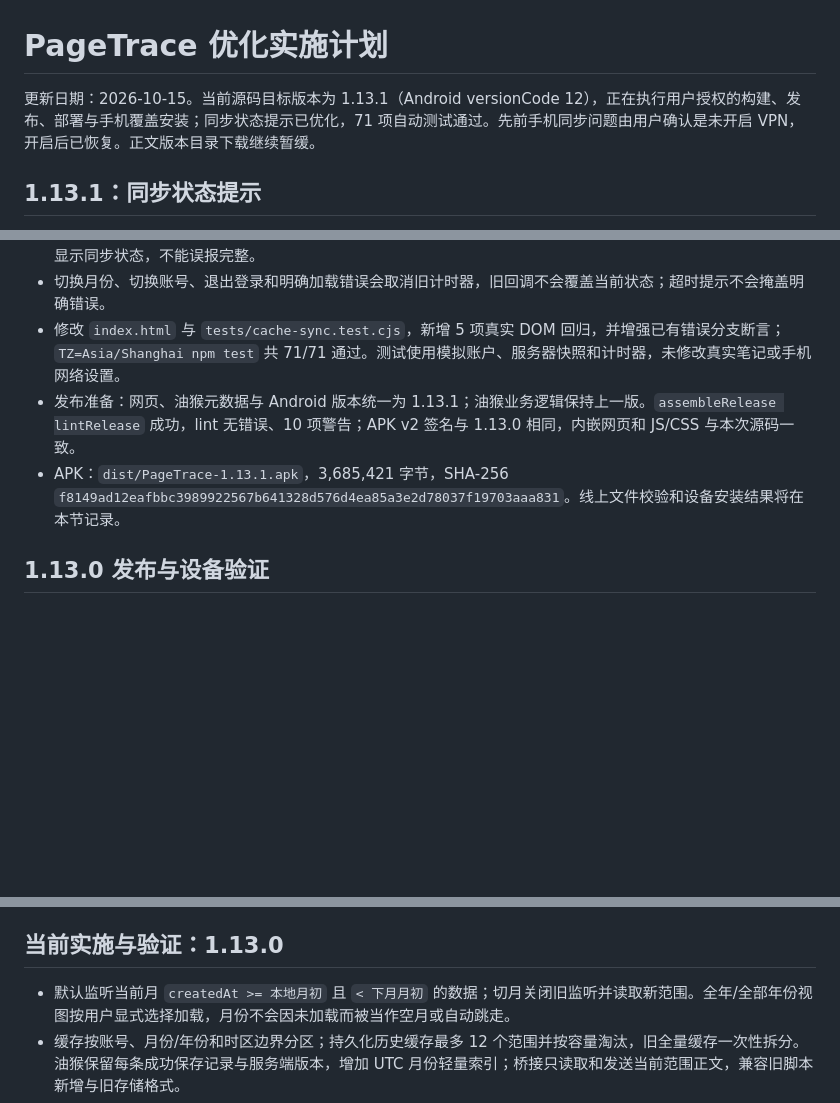
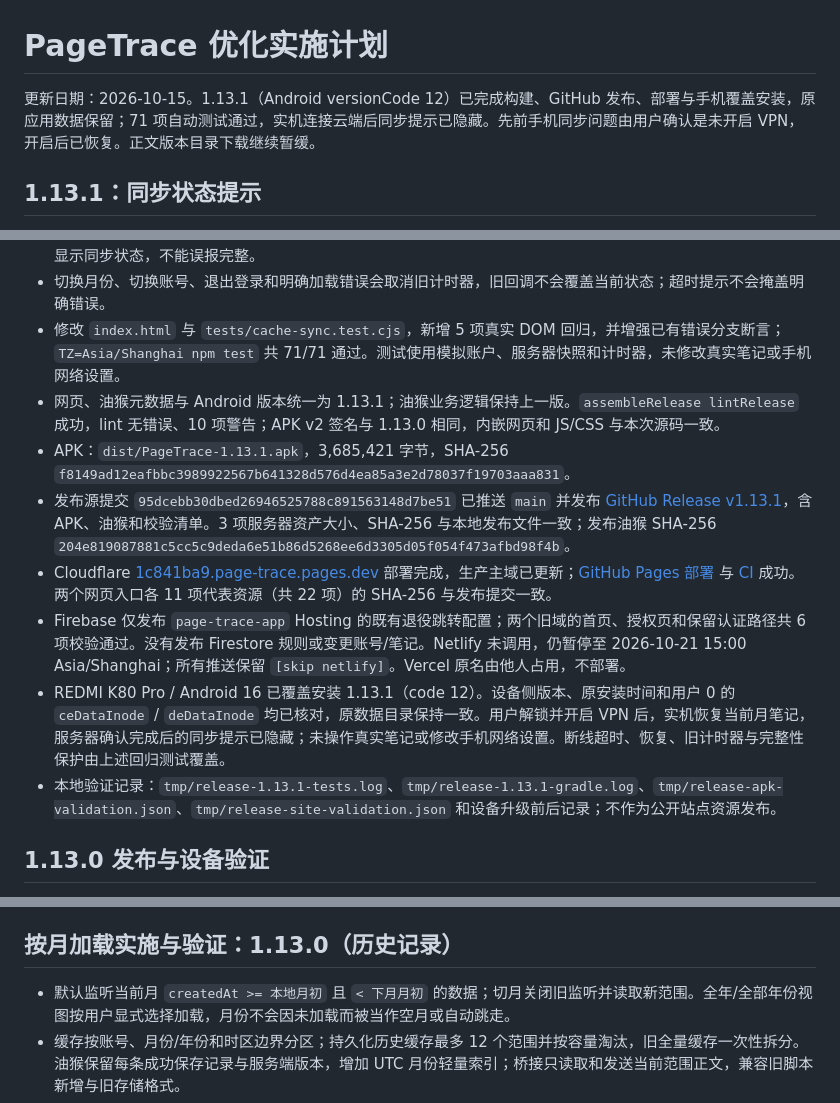
Before and after one commit to yuzhounh/page-trace, a Markdown page: review/implementation_plan.md, 3 parts joined by grey strips. GitHub-like rendering; blank space fills up the shorter version.

Commit message:
Record PageTrace 1.13.1 deployment and data-preserving install [skip netlify]

```diff
--- a/review/implementation_plan.md
+++ b/review/implementation_plan.md
@@ -1,6 +1,6 @@
 # PageTrace 优化实施计划
 
-更新日期：2026-10-15。当前源码目标版本为 1.13.1（Android versionCode 12），正在执行用户授权的构建、发布、部署与手机覆盖安装；同步状态提示已优化，71 项自动测试通过。先前手机同步问题由用户确认是未开启 VPN，开启后已恢复。正文版本目录下载继续暂缓。
+更新日期：2026-10-15。1.13.1（Android versionCode 12）已完成构建、GitHub 发布、部署与手机覆盖安装，原应用数据保留；71 项自动测试通过，实机连接云端后同步提示已隐藏。先前手机同步问题由用户确认是未开启 VPN，开启后已恢复。正文版本目录下载继续暂缓。
 
 ## 1.13.1：同步状态提示
 
@@ -8,8 +8,13 @@
 - 保持原实时监听和加载完整性保护，连接恢复后自动同步；服务器确认完成即隐藏提示，相同正文仍保留列表 DOM。已同步后再次收到 SDK 缓存快照，也会重新计时并提示连接等待；服务器已响应但存在待提交写入时继续显示同步状态，不能误报完整。
 - 切换月份、切换账号、退出登录和明确加载错误会取消旧计时器，旧回调不会覆盖当前状态；超时提示不会掩盖明确错误。
 - 修改 `index.html` 与 `tests/cache-sync.test.cjs`，新增 5 项真实 DOM 回归，并增强已有错误分支断言；`TZ=Asia/Shanghai npm test` 共 71/71 通过。测试使用模拟账户、服务器快照和计时器，未修改真实笔记或手机网络设置。
-- 发布准备：网页、油猴元数据与 Android 版本统一为 1.13.1；油猴业务逻辑保持上一版。`assembleRelease lintRelease` 成功，lint 无错误、10 项警告；APK v2 签名与 1.13.0 相同，内嵌网页和 JS/CSS 与本次源码一致。
-- APK：`dist/PageTrace-1.13.1.apk`，3,685,421 字节，SHA-256 `f8149ad12eafbbc3989922567b641328d576d4ea85a3e2d78037f19703aaa831`。线上文件校验和设备安装结果将在本节记录。
+- 网页、油猴元数据与 Android 版本统一为 1.13.1；油猴业务逻辑保持上一版。`assembleRelease lintRelease` 成功，lint 无错误、10 项警告；APK v2 签名与 1.13.0 相同，内嵌网页和 JS/CSS 与本次源码一致。
+- APK：`dist/PageTrace-1.13.1.apk`，3,685,421 字节，SHA-256 `f8149ad12eafbbc3989922567b641328d576d4ea85a3e2d78037f19703aaa831`。
+- 发布源提交 `95dcebb30dbed26946525788c891563148d7be51` 已推送 `main` 并发布 [GitHub Release v1.13.1](https://github.com/yuzhounh/page-trace/releases/tag/v1.13.1)，含 APK、油猴和校验清单。3 项服务器资产大小、SHA-256 与本地发布文件一致；发布油猴 SHA-256 `204e819087881c5cc5c9deda6e51b86d5268ee6d3305d05f054f473afbd98f4b`。
+- Cloudflare [1c841ba9.page-trace.pages.dev](https://1c841ba9.page-trace.pages.dev/) 部署完成，生产主域已更新；[GitHub Pages 部署](https://github.com/yuzhounh/page-trace/actions/runs/38601743994) 与 [CI](https://github.com/yuzhounh/page-trace/actions/runs/38601746477) 成功。两个网页入口各 11 项代表资源（共 22 项）的 SHA-256 与发布提交一致。
+- Firebase 仅发布 `page-trace-app` Hosting 的既有退役跳转配置；两个旧域的首页、授权页和保留认证路径共 6 项校验通过。没有发布 Firestore 规则或变更账号/笔记。Netlify 未调用，仍暂停至 2026-10-21 15:00 Asia/Shanghai；所有推送保留 `[skip netlify]`。Vercel 原名由他人占用，不部署。
+- REDMI K80 Pro / Android 16 已覆盖安装 1.13.1（code 12）。设备侧版本、原安装时间和用户 0 的 `ceDataInode` / `deDataInode` 均已核对，原数据目录保持一致。用户解锁并开启 VPN 后，实机恢复当前月笔记，服务器确认完成后的同步提示已隐藏；未操作真实笔记或修改手机网络设置。断线超时、恢复、旧计时器与完整性保护由上述回归测试覆盖。
+- 本地验证记录：`tmp/release-1.13.1-tests.log`、`tmp/release-1.13.1-gradle.log`、`tmp/release-apk-validation.json`、`tmp/release-site-validation.json` 和设备升级前后记录；不作为公开站点资源发布。
 
 ## 1.13.0 发布与设备验证
 
@@ -25,7 +30,7 @@
 - REDMI K80 Pro / Android 16 已安装 `com.pagetrace.app` 1.13.0、versionCode 11；设备侧 `dumpsys package` 确认版本，原 `firstInstallTime` 及用户 0 的 `ceDataInode` / `deDataInode` 保持一致。解锁后启动能恢复当前月份和既有笔记，未发现崩溃；当时仍显示“正在同步所选月份…”。后续用户确认手机未开启 VPN，开启后笔记同步已恢复；此恢复结论来自用户反馈。未执行真实笔记写入或删除。
 - 临时验证记录位于 `tmp/release-apk-validation.json`、`tmp/release-site-validation.json`、`tmp/site-release-manifest.json`；它们是本地证据，不作为公开站点资源发布。
 
-## 当前实施与验证：1.13.0
+## 按月加载实施与验证：1.13.0（历史记录）
 
 - 默认监听当前月 `createdAt >= 本地月初` 且 `< 下月月初` 的数据；切月关闭旧监听并读取新范围。全年/全部年份视图按用户显式选择加载，月份不会因未加载而被当作空月或自动跳走。
 - 缓存按账号、月份/年份和时区边界分区；持久化历史缓存最多 12 个范围并按容量淘汰，旧全量缓存一次性拆分。油猴保留每条成功保存记录与服务端版本，增加 UTC 月份轻量索引；桥接只读取和发送当前范围正文，兼容旧脚本新增与旧存储格式。
```
